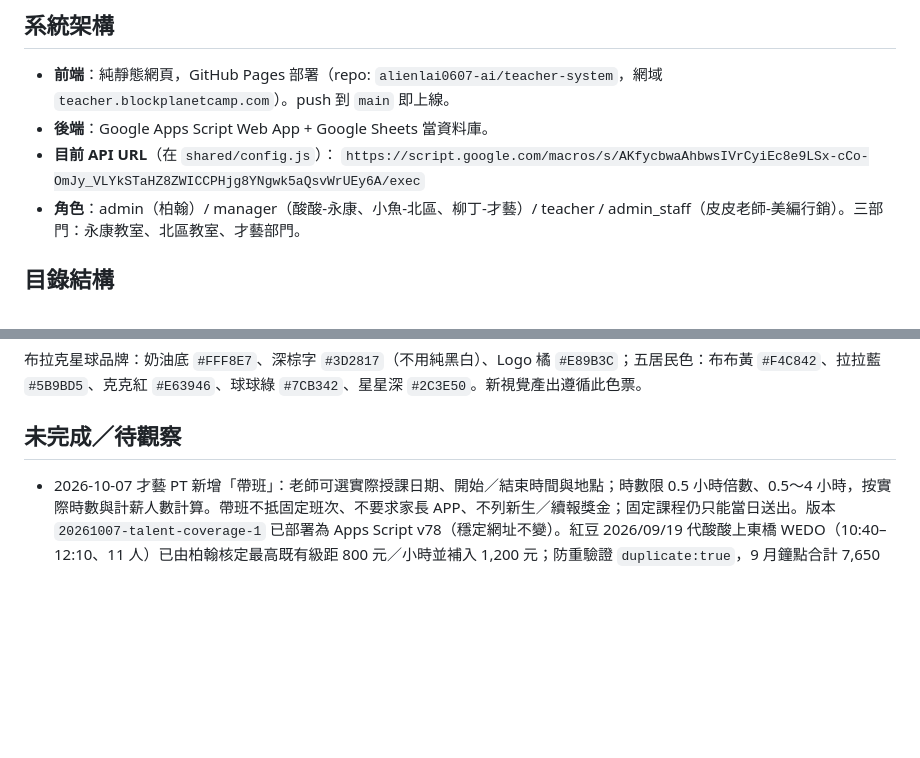
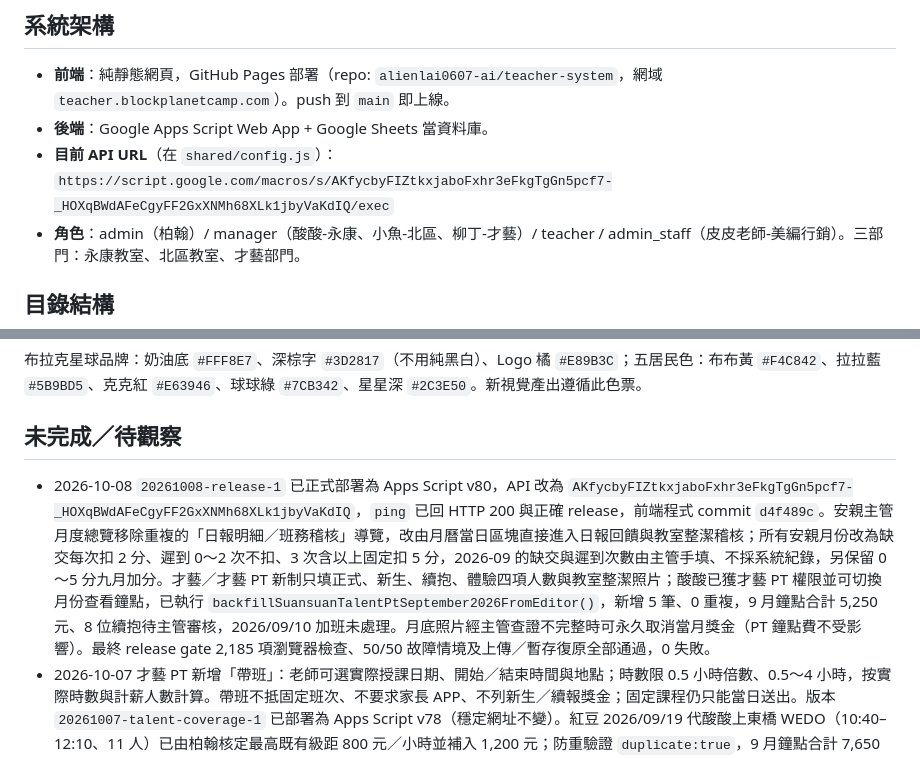
Before and after one commit to alienlai0607-ai/teacher-system, a Markdown page: AGENTS.md, 2 parts joined by grey strips. Drawn GitHub-style; blank space fills up the shorter version.

Commit message:
docs: record kpi release v80

```diff
--- a/AGENTS.md
+++ b/AGENTS.md
@@ -7,7 +7,7 @@
 - **前端**：純靜態網頁，GitHub Pages 部署（repo: `alienlai0607-ai/teacher-system`，網域 `teacher.blockplanetcamp.com`）。push 到 `main` 即上線。
 - **後端**：Google Apps Script Web App + Google Sheets 當資料庫。
 - **目前 API URL**（在 `shared/config.js`）：
-  `https://script.google.com/macros/s/AKfycbwaAhbwsIVrCyiEc8e9LSx-cCo-OmJy_VLYkSTaHZ8ZWICCPHjg8YNgwk5aQsvWrUEy6A/exec`
+  `https://script.google.com/macros/s/AKfycbyFIZtkxjaboFxhr3eFkgTgGn5pcf7-_HOXqBWdAFeCgyFF2GxXNMh68XLk1jbyVaKdIQ/exec`
 - **角色**：admin（柏翰）/ manager（酸酸-永康、小魚-北區、柳丁-才藝）/ teacher / admin_staff（皮皮老師-美編行銷）。三部門：永康教室、北區教室、才藝部門。
 
 ## 目錄結構
@@ -60,6 +60,7 @@
 
 ## 未完成／待觀察
 
+- 2026-10-08 `20261008-release-1` 已正式部署為 Apps Script v80，API 改為 `AKfycbyFIZtkxjaboFxhr3eFkgTgGn5pcf7-_HOXqBWdAFeCgyFF2GxXNMh68XLk1jbyVaKdIQ`，`ping` 已回 HTTP 200 與正確 release，前端程式 commit `d4f489c`。安親主管月度總覽移除重複的「日報明細／班務稽核」導覽，改由月曆當日區塊直接進入日報回饋與教室整潔稽核；所有安親月份改為缺交每次扣 2 分、遲到 0～2 次不扣、3 次含以上固定扣 5 分，2026-09 的缺交與遲到次數由主管手填、不採系統紀錄，另保留 0～5 分九月加分。才藝／才藝 PT 新制只填正式、新生、續抱、體驗四項人數與教室整潔照片；酸酸已獲才藝 PT 權限並可切換月份查看鐘點，已執行 `backfillSuansuanTalentPtSeptember2026FromEditor()`，新增 5 筆、0 重複，9 月鐘點合計 5,250 元、8 位續抱待主管審核，2026/09/10 加班未處理。月底照片經主管查證不完整時可永久取消當月獎金（PT 鐘點費不受影響）。最終 release gate 2,185 項瀏覽器檢查、50/50 故障情境及上傳／暫存復原全部通過，0 失敗。
 - 2026-10-07 才藝 PT 新增「帶班」：老師可選實際授課日期、開始／結束時間與地點；時數限 0.5 小時倍數、0.5～4 小時，按實際時數與計薪人數計算。帶班不抵固定班次、不要求家長 APP、不列新生／續報獎金；固定課程仍只能當日送出。版本 `20261007-talent-coverage-1` 已部署為 Apps Script v78（穩定網址不變）。紅豆 2026/09/19 代酸酸上東橋 WEDO（10:40–12:10、11 人）已由柏翰核定最高既有級距 800 元／小時並補入 1,200 元；防重驗證 `duplicate:true`，9 月鐘點合計 7,650 元。2026/09/10 加班 1 小時依柏翰指示完全未處理。本機瀏覽器 2,572 項檢查、50 種故障情境與後端規則測試全數通過。
 - 2026-10-07 安親「新增備課檔案」建立日期可選今天或上一個工作日：週一回推週五；既有備課日期維持唯讀，後端拒絕更早或未來日期。版本 `20261007-prep-date-1` 已部署為 Apps Script v75（穩定網址不變），本機 2,570 項介面檢查及 50 種故障情境全數通過。已於 2026-10-07 19:09:09 執行全員登入失效；此操作只輪替伺服器 Session 簽章，不清除裝置內 KPI 草稿、待上傳照片或附件。
 - 2026-10-05「下一個工作日交付」與第一版背景照片上傳已上線：Apps Script v70，前端 main `e14ab3f`。週五可於週一完成，不列補繳、不扣分；照片與證據責任不順延。
```
